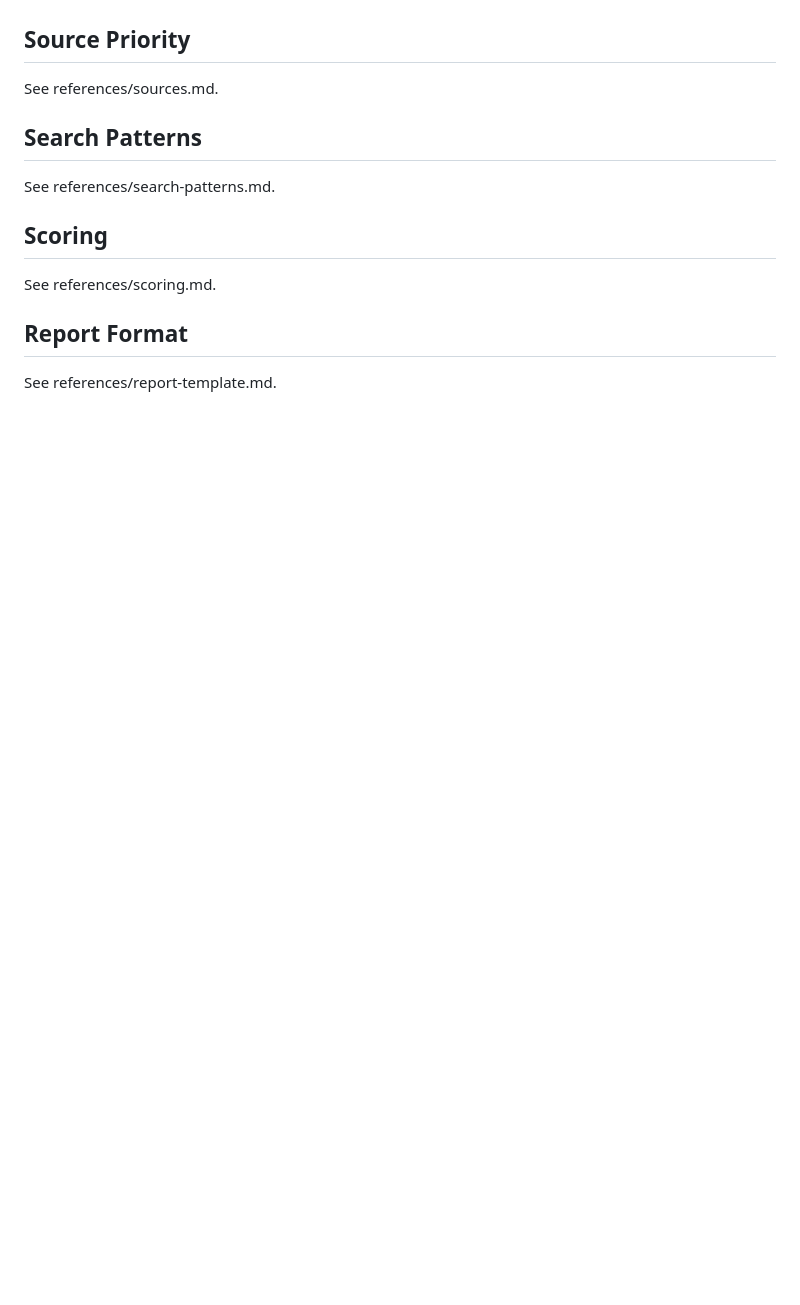
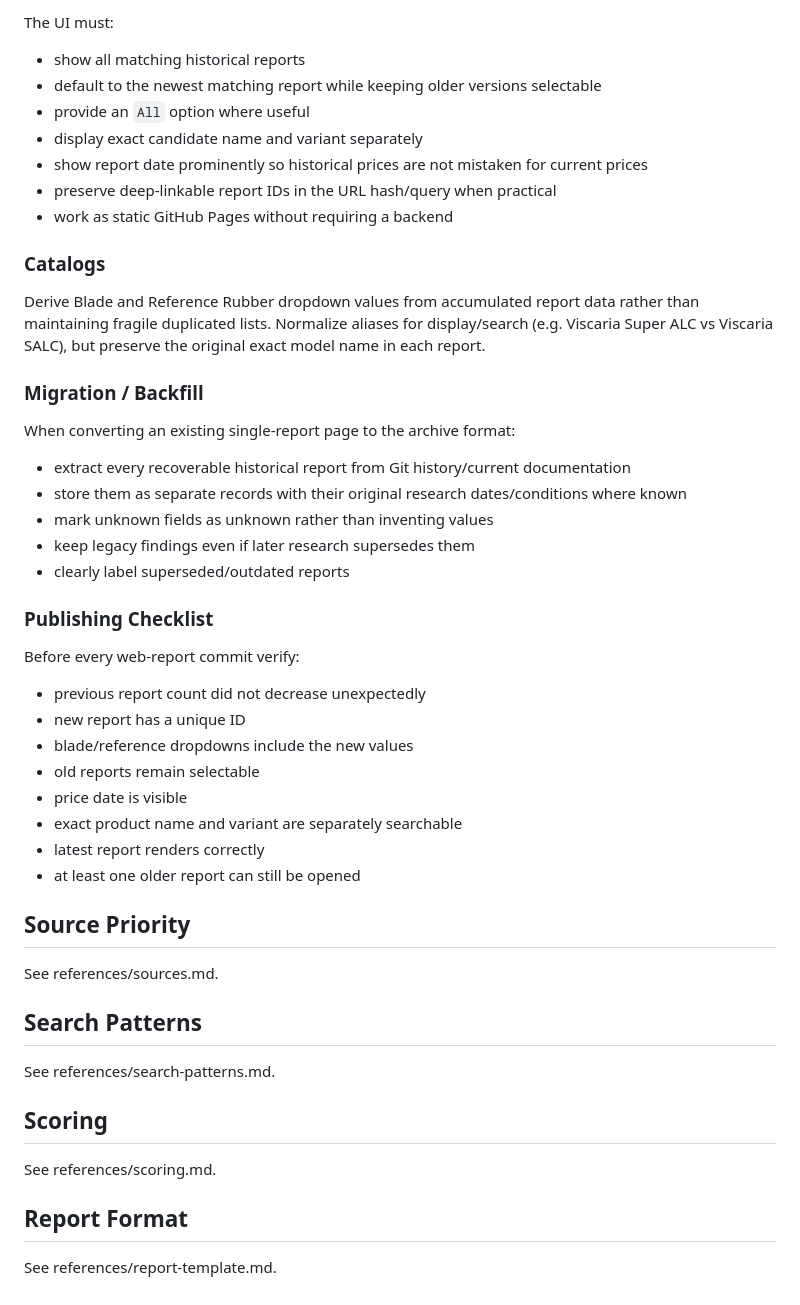
Before and after one commit to vdsluser/tt-search-tool, a Markdown page: SKILL.md, the part around one of its changes. Drawn GitHub-style; blank space fills up the shorter version.

```diff
--- a/SKILL.md
+++ b/SKILL.md
@@ -252,3 +298,34 @@ Whenever a new research report is generated, update the web report with the late
+The UI must:
+- show all matching historical reports
+- default to the newest matching report while keeping older versions selectable
+- provide an `All` option where useful
+- display exact candidate name and variant separately
+- show report date prominently so historical prices are not mistaken for current prices
+- preserve deep-linkable report IDs in the URL hash/query when practical
+- work as static GitHub Pages without requiring a backend
+
+### Catalogs
+Derive Blade and Reference Rubber dropdown values from accumulated report data rather than maintaining fragile duplicated lists. Normalize aliases for display/search (e.g. Viscaria Super ALC vs Viscaria SALC), but preserve the original exact model name in each report.
+
+### Migration / Backfill
+When converting an existing single-report page to the archive format:
+- extract every recoverable historical report from Git history/current documentation
+- store them as separate records with their original research dates/conditions where known
+- mark unknown fields as unknown rather than inventing values
+- keep legacy findings even if later research supersedes them
+- clearly label superseded/outdated reports
+
+### Publishing Checklist
+Before every web-report commit verify:
+- previous report count did not decrease unexpectedly
+- new report has a unique ID
+- blade/reference dropdowns include the new values
+- old reports remain selectable
+- price date is visible
+- exact product name and variant are separately searchable
+- latest report renders correctly
+- at least one older report can still be opened
+
 ## Source Priority
 See references/sources.md.
 
```
Also changed, not shown: other parts of SKILL.md (+46 -0 lines).
